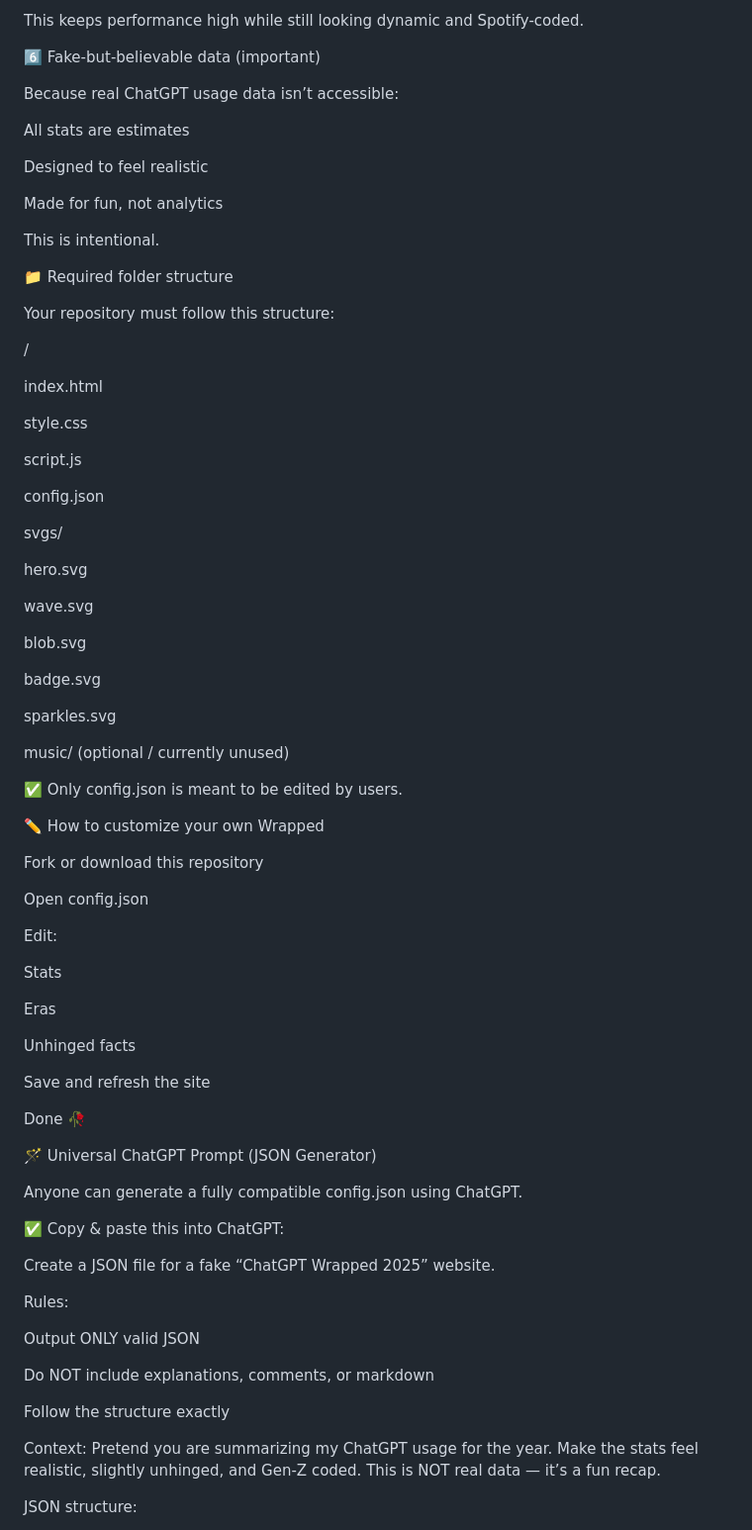
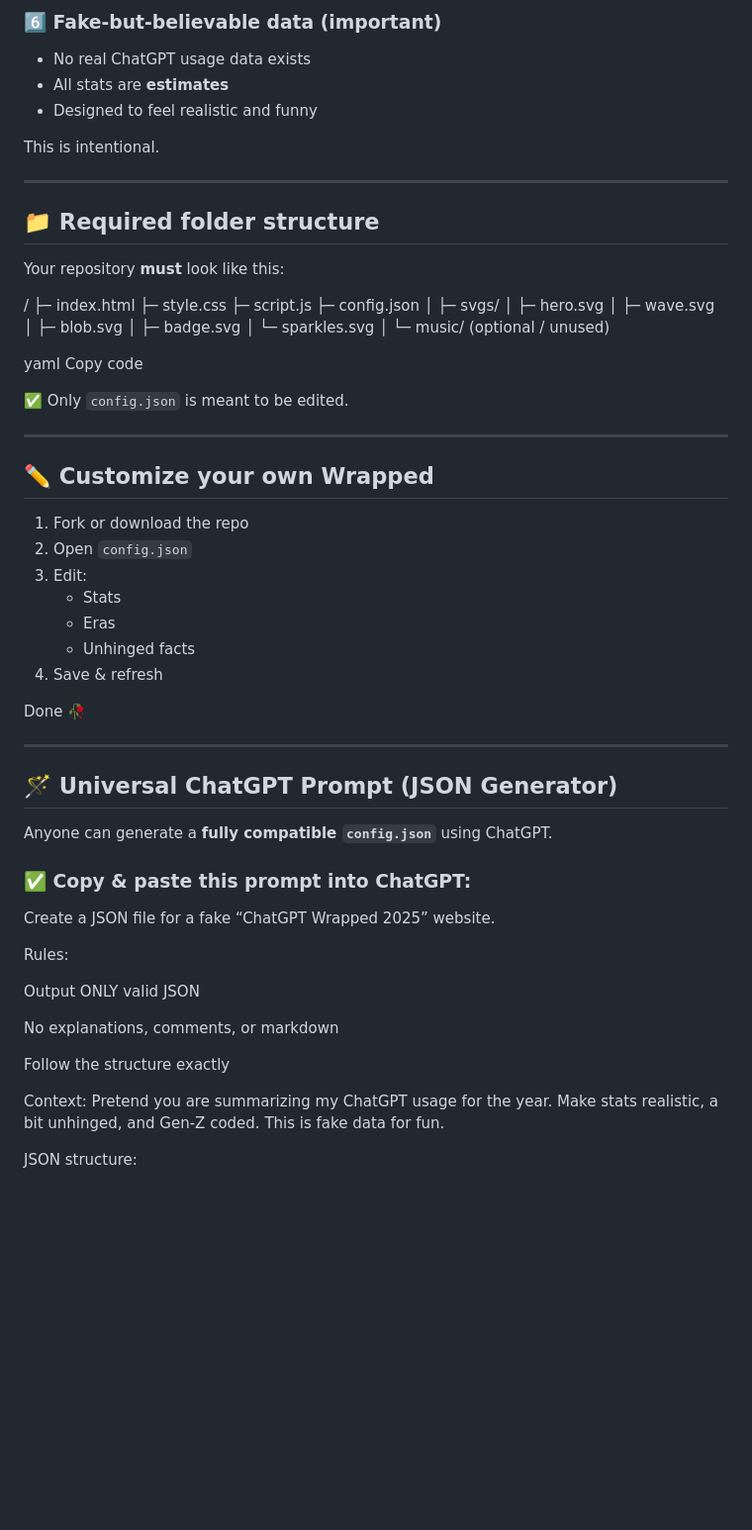
Before and after one commit to jerry856-ops/wrapped2025, a Markdown page: README.md, the part around the change printed below. Shown: that part at 99% size. GitHub-like rendering; blank space fills up the shorter version.

```diff
--- a/README.md
+++ b/README.md
@@ -93,72 +94,60 @@ Layered behind text but above the background
 
-This keeps performance high while still looking dynamic and Spotify-coded.
+### 6️⃣ Fake-but-believable data (important)
 
-6️⃣ Fake-but-believable data (important)
-
-Because real ChatGPT usage data isn’t accessible:
-
-All stats are estimates
-
-Designed to feel realistic
-
-Made for fun, not analytics
+- No real ChatGPT usage data exists
+- All stats are **estimates**
+- Designed to feel realistic and funny
 
 This is intentional.
 
-📁 Required folder structure
+---
 
-Your repository must follow this structure:
+## 📁 Required folder structure
+
+Your repository **must** look like this:
 
 /
+├─ index.html
+├─ style.css
+├─ script.js
+├─ config.json
+│
+├─ svgs/
+│ ├─ hero.svg
+│ ├─ wave.svg
+│ ├─ blob.svg
+│ ├─ badge.svg
+│ └─ sparkles.svg
+│
+└─ music/
+(optional / unused)
 
-index.html
+yaml
+Copy code
 
-style.css
+✅ Only `config.json` is meant to be edited.
 
-script.js
+---
 
-config.json
+## ✏️ Customize your own Wrapped
 
-svgs/
-
-hero.svg
-
-wave.svg
-
-blob.svg
-
-badge.svg
-
-sparkles.svg
-
-music/
-(optional / currently unused)
-
-✅ Only config.json is meant to be edited by users.
-
-✏️ How to customize your own Wrapped
-
-Fork or download this repository
-
-Open config.json
-
-Edit:
-
-Stats
-
-Eras
-
-Unhinged facts
-
-Save and refresh the site
+1. Fork or download the repo
+2. Open `config.json`
+3. Edit:
+   - Stats
+   - Eras
+   - Unhinged facts
+4. Save & refresh
 
 Done 🥀
 
-🪄 Universal ChatGPT Prompt (JSON Generator)
+---
 
-Anyone can generate a fully compatible config.json using ChatGPT.
+## 🪄 Universal ChatGPT Prompt (JSON Generator)
 
-✅ Copy & paste this into ChatGPT:
+Anyone can generate a **fully compatible `config.json`** using ChatGPT.
+
+### ✅ Copy & paste this prompt into ChatGPT:
 
 Create a JSON file for a fake “ChatGPT Wrapped 2025” website.
 
@@ -166,14 +155,14 @@ Rules:
 
 Output ONLY valid JSON
 
-Do NOT include explanations, comments, or markdown
+No explanations, comments, or markdown
 
 Follow the structure exactly
 
 Context:
 Pretend you are summarizing my ChatGPT usage for the year.
-Make the stats feel realistic, slightly unhinged, and Gen-Z coded.
-This is NOT real data — it’s a fun recap.
+Make stats realistic, a bit unhinged, and Gen-Z coded.
+This is fake data for fun.
 
 JSON structure:
 
```
Also changed, not shown: other parts of README.md (+70 -65 lines).
